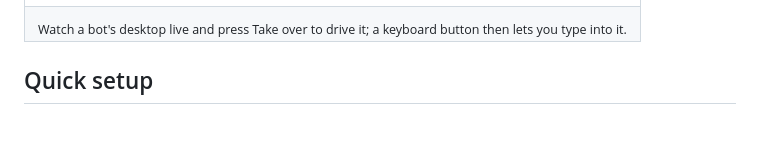
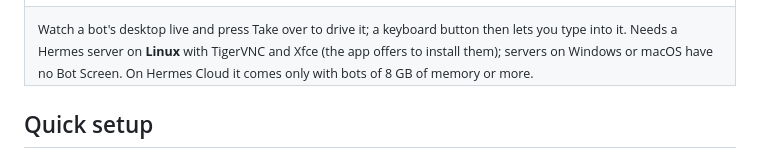
Before and after one commit to Monoperro0207/mono-hermes, a Markdown page: README.md, the part around the change. Drawn GitHub-style; blank space fills up the shorter version.

Commit message:
docs: note where the Bot Screen is available

```diff
--- a/README.md
+++ b/README.md
@@ -38,7 +38,7 @@ streaming turns and history are shared live.
 | Unfolded (Bot Screen) |
 |---|
 | <img src="docs/screenshots/inner-bot-screen.jpg" width="560" alt="A bot's live remote desktop on the unfolded phone, with Take over"> |
-| <sub>Watch a bot's desktop live and press Take over to drive it; a keyboard button then lets you type into it.</sub> |
+| <sub>Watch a bot's desktop live and press Take over to drive it; a keyboard button then lets you type into it. Needs a Hermes server on **Linux** with TigerVNC and Xfce (the app offers to install them); servers on Windows or macOS have no Bot Screen. On Hermes Cloud it comes only with bots of 8 GB of memory or more.</sub> |
 
 ## Quick setup
 
```
